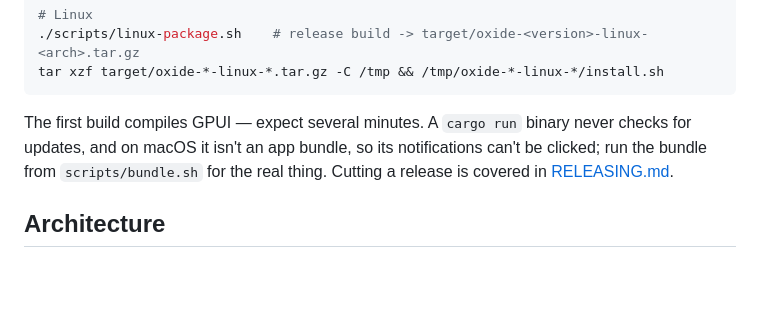
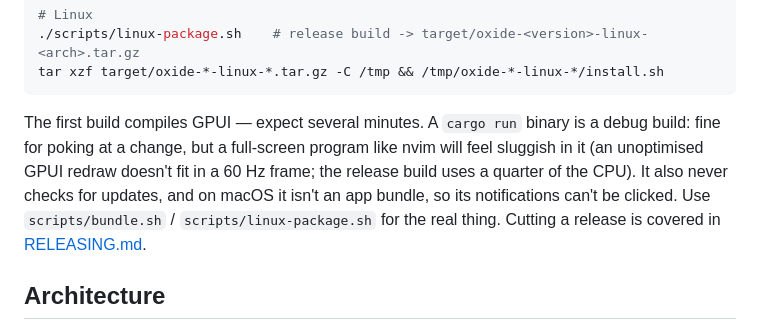
Before and after one commit to bobbycoleman-dev/oxide, a Markdown page: README.md, the part around the change. Rendered like a GitHub page; blank space fills up the shorter version.

Commit message:
docs: warn that the debug build is too slow for full-screen programs
Measured on Linux with nvim scrolling at 60 Hz: the debug build pins a
core, the release build sits at 25%.

````diff
--- a/README.md
+++ b/README.md
@@ -348,9 +348,12 @@ sudo cp scripts/oxide-cli /usr/local/bin/oxide && sudo chmod +x /usr/local/bin/o
 tar xzf target/oxide-*-linux-*.tar.gz -C /tmp && /tmp/oxide-*-linux-*/install.sh
 ```
 
-The first build compiles GPUI — expect several minutes. A `cargo run` binary never checks
-for updates, and on macOS it isn't an app bundle, so its notifications can't be clicked;
-run the bundle from `scripts/bundle.sh` for the real thing. Cutting a release is covered in
+The first build compiles GPUI — expect several minutes. A `cargo run` binary is a debug
+build: fine for poking at a change, but a full-screen program like nvim will feel sluggish
+in it (an unoptimised GPUI redraw doesn't fit in a 60 Hz frame; the release build uses a
+quarter of the CPU). It also never checks for updates, and on macOS it isn't an app bundle,
+so its notifications can't be clicked. Use `scripts/bundle.sh` / `scripts/linux-package.sh`
+for the real thing. Cutting a release is covered in
 [RELEASING.md](RELEASING.md).
 
 ## Architecture
````
